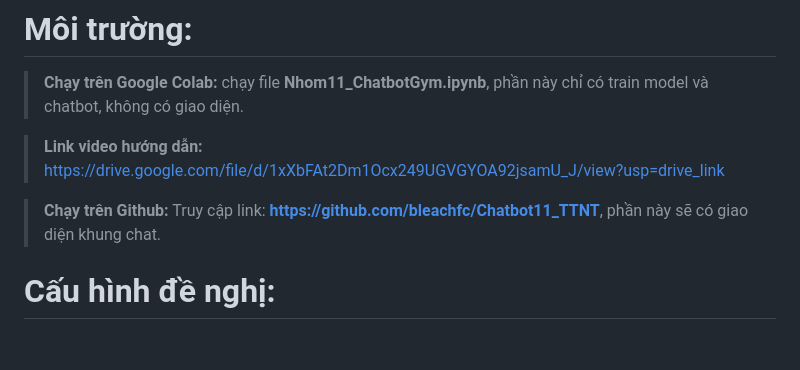
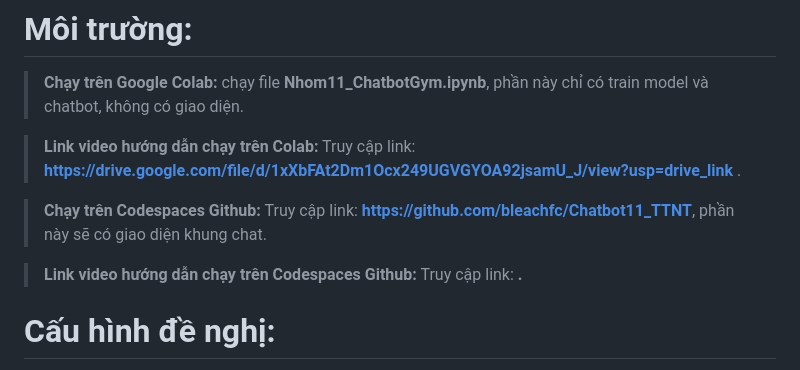
Before and after one commit to bleachfc/Chatbot11_TTNT, a Markdown page: README.md, the part around the change. GitHub-like rendering; blank space fills up the shorter version.

```diff
--- a/README.md
+++ b/README.md
@@ -7,9 +7,11 @@
 # Môi trường:
 >  **Chạy trên Google Colab:** chạy file **Nhom11_ChatbotGym.ipynb**, phần này chỉ có train model và chatbot, không có giao diện.
 
->  **Link video hướng dẫn:** https://drive.google.com/file/d/1xXbFAt2Dm1Ocx249UGVGYOA92jsamU_J/view?usp=drive_link
+>  **Link video hướng dẫn chạy trên Colab:** Truy cập link: **https://drive.google.com/file/d/1xXbFAt2Dm1Ocx249UGVGYOA92jsamU_J/view?usp=drive_link** .
 
->  **Chạy trên Github:** Truy cập link: **https://github.com/bleachfc/Chatbot11_TTNT**, phần này sẽ có giao diện khung chat.
+>  **Chạy trên Codespaces Github:** Truy cập link: **https://github.com/bleachfc/Chatbot11_TTNT**, phần này sẽ có giao diện khung chat.
+
+>  **Link video hướng dẫn chạy trên Codespaces Github:** Truy cập link: **.**
 # Cấu hình đề nghị:
 > Cấu hình máy tính:
  + Hệ điều hành: Windows 10, 8/8.1, Windows 7, XP, Linux, Mac,…
```
